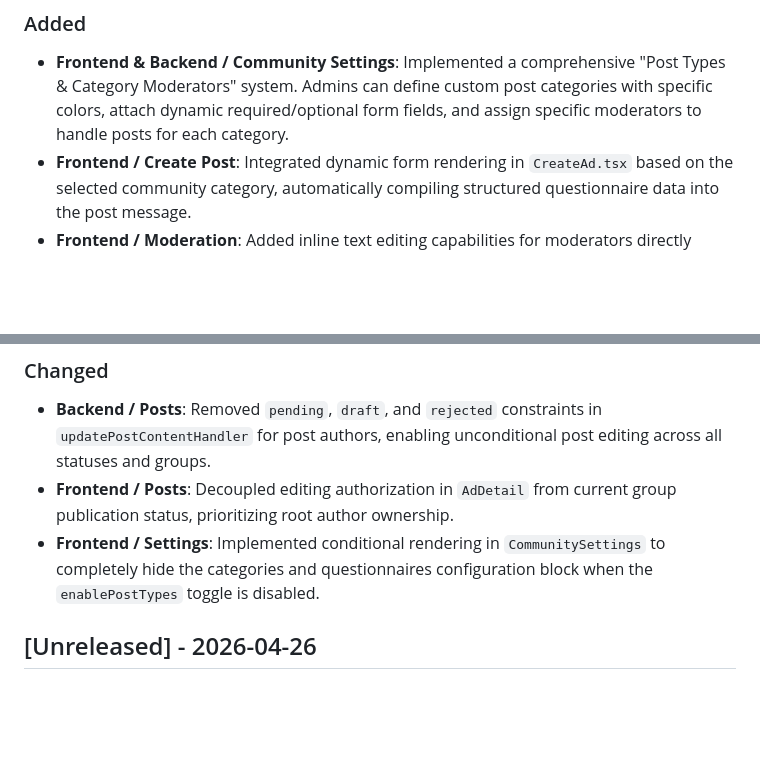
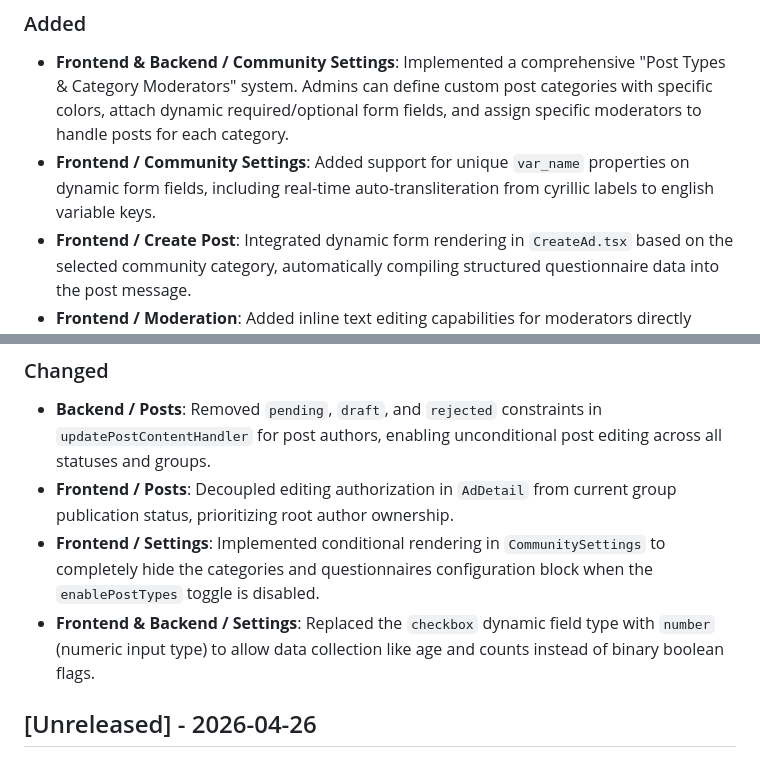
Before and after one commit to antondvinyaninov/vk_zooplaform_post, a Markdown page: CHANGELOG.md, 2 parts joined by grey strips. Rendered like a GitHub page; blank space fills up the shorter version.

```diff
--- a/CHANGELOG.md
+++ b/CHANGELOG.md
@@ -6,6 +6,7 @@ All notable changes to this project will be documented in this file.
 
 ### Added
 - **Frontend & Backend / Community Settings**: Implemented a comprehensive "Post Types & Category Moderators" system. Admins can define custom post categories with specific colors, attach dynamic required/optional form fields, and assign specific moderators to handle posts for each category.
+- **Frontend / Community Settings**: Added support for unique `var_name` properties on dynamic form fields, including real-time auto-transliteration from cyrillic labels to english variable keys.
 - **Frontend / Create Post**: Integrated dynamic form rendering in `CreateAd.tsx` based on the selected community category, automatically compiling structured questionnaire data into the post message.
 - **Frontend / Moderation**: Added inline text editing capabilities for moderators directly within `ModerationDetail`.
 - **Frontend / UI**: Redesigned publication statuses in `AdDetail` to display multiple community placements within a unified `<Group>` structure utilizing `<SimpleCell>`, `Avatar`, and VK wall post links.
@@ -14,6 +15,7 @@ All notable changes to this project will be documented in this file.
 - **Backend / Posts**: Removed `pending`, `draft`, and `rejected` constraints in `updatePostContentHandler` for post authors, enabling unconditional post editing across all statuses and groups.
 - **Frontend / Posts**: Decoupled editing authorization in `AdDetail` from current group publication status, prioritizing root author ownership.
 - **Frontend / Settings**: Implemented conditional rendering in `CommunitySettings` to completely hide the categories and questionnaires configuration block when the `enablePostTypes` toggle is disabled.
+- **Frontend & Backend / Settings**: Replaced the `checkbox` dynamic field type with `number` (numeric input type) to allow data collection like age and counts instead of binary boolean flags.
 
 
 ## [Unreleased] - 2026-04-26
```
Also changed, not shown: RELEASES.md (+3 -2 lines).
